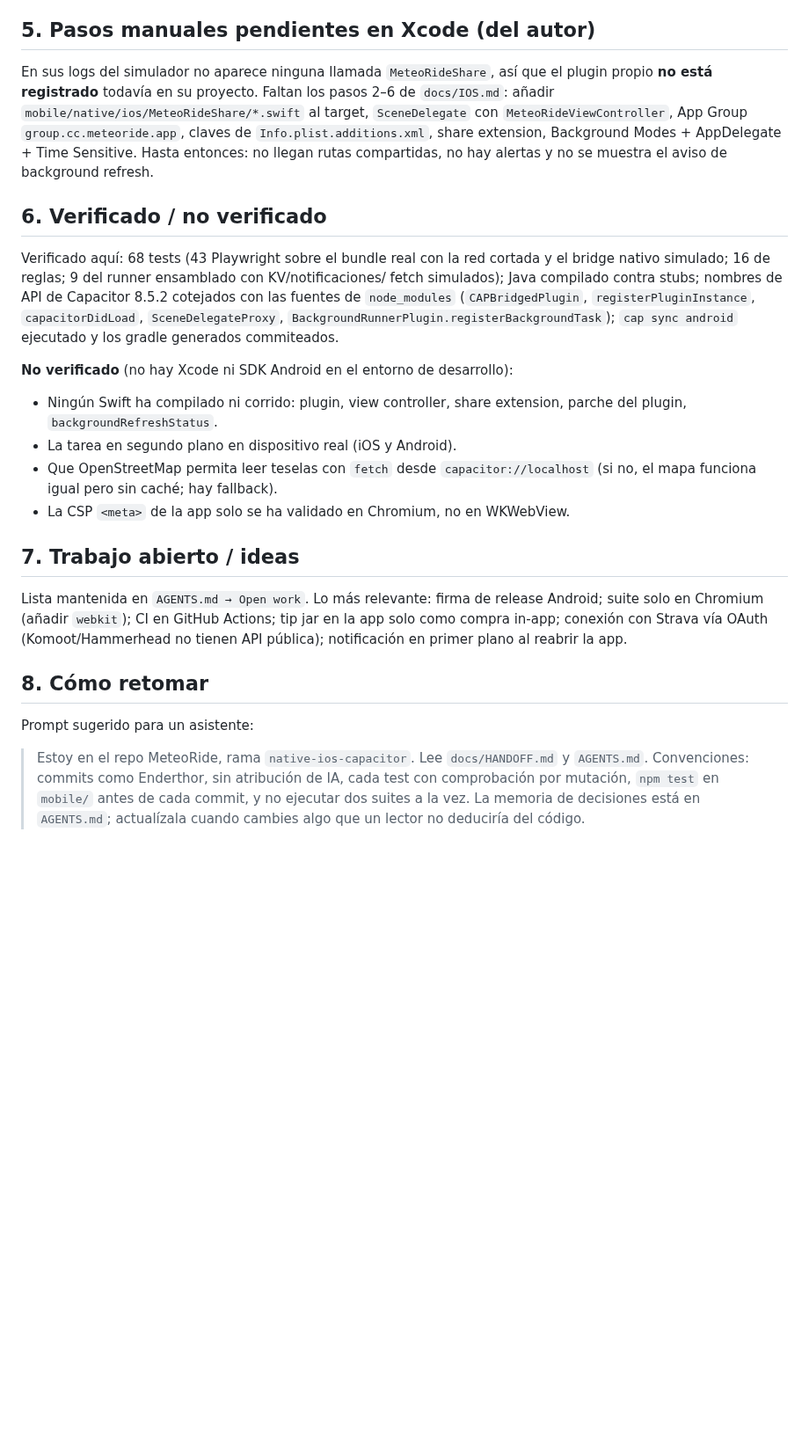
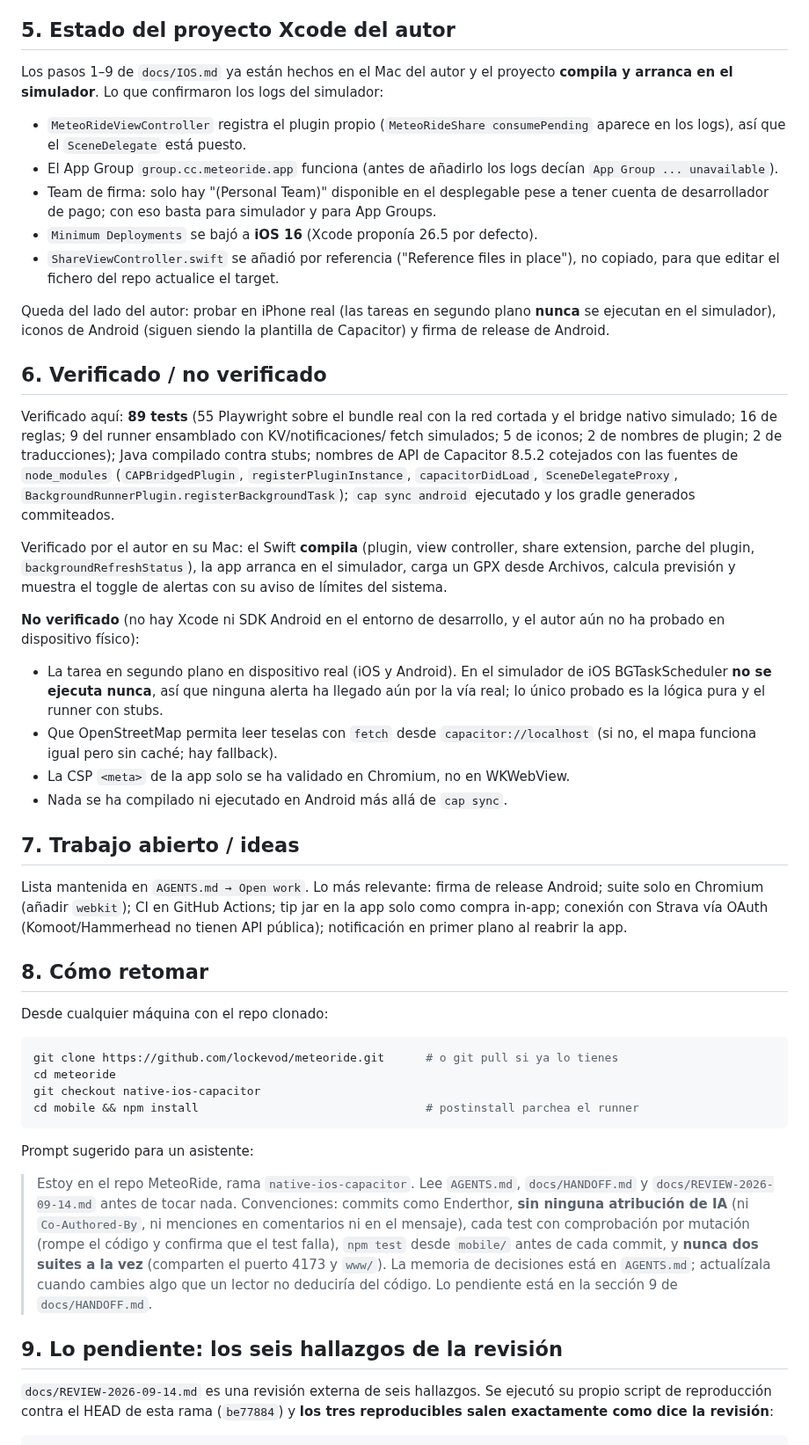
Before and after one commit to lockevod/MeteoRide, a Markdown page: docs/HANDOFF.md, the part around one of its changes. Shown at 88% size. Rendered like a GitHub page; blank space fills up the shorter version.

Commit message:
Deja anotado el estado de la sesión y lo que queda por decidir

````diff
--- a/docs/HANDOFF.md
+++ b/docs/HANDOFF.md
@@ -88,33 +88,49 @@ Piezas nativas que necesita y su estado:
   **simulador nunca ejecuta tareas en segundo plano**; modo de bajo consumo las
   suspende. `docs/IOS.md` tiene el comando lldb para forzar una ejecución.
 
-## 5. Pasos manuales pendientes en Xcode (del autor)
+## 5. Estado del proyecto Xcode del autor
 
-En sus logs del simulador no aparece ninguna llamada `MeteoRideShare`, así que el
-plugin propio **no está registrado** todavía en su proyecto. Faltan los pasos 2–6 de
-`docs/IOS.md`: añadir `mobile/native/ios/MeteoRideShare/*.swift` al target,
-`SceneDelegate` con `MeteoRideViewController`, App Group `group.cc.meteoride.app`,
-claves de `Info.plist.additions.xml`, share extension, Background Modes +
-AppDelegate + Time Sensitive. Hasta entonces: no llegan rutas compartidas, no hay
-alertas y no se muestra el aviso de background refresh.
+Los pasos 1–9 de `docs/IOS.md` ya están hechos en el Mac del autor y el proyecto
+**compila y arranca en el simulador**. Lo que confirmaron los logs del simulador:
+
+- `MeteoRideViewController` registra el plugin propio (`MeteoRideShare consumePending`
+  aparece en los logs), así que el `SceneDelegate` está puesto.
+- El App Group `group.cc.meteoride.app` funciona (antes de añadirlo los logs decían
+  `App Group ... unavailable`).
+- Team de firma: solo hay "(Personal Team)" disponible en el desplegable pese a tener
+  cuenta de desarrollador de pago; con eso basta para simulador y para App Groups.
+- `Minimum Deployments` se bajó a **iOS 16** (Xcode proponía 26.5 por defecto).
+- `ShareViewController.swift` se añadió por referencia ("Reference files in place"),
+  no copiado, para que editar el fichero del repo actualice el target.
+
+Queda del lado del autor: probar en iPhone real (las tareas en segundo plano **nunca**
+se ejecutan en el simulador), iconos de Android (siguen siendo la plantilla de
+Capacitor) y firma de release de Android.
 
 ## 6. Verificado / no verificado
 
-Verificado aquí: 68 tests (43 Playwright sobre el bundle real con la red cortada y
+Verificado aquí: **89 tests** (55 Playwright sobre el bundle real con la red cortada y
 el bridge nativo simulado; 16 de reglas; 9 del runner ensamblado con KV/notificaciones/
-fetch simulados); Java compilado contra stubs; nombres de API de Capacitor 8.5.2
-cotejados con las fuentes de `node_modules` (`CAPBridgedPlugin`,
-`registerPluginInstance`, `capacitorDidLoad`, `SceneDelegateProxy`,
-`BackgroundRunnerPlugin.registerBackgroundTask`); `cap sync android` ejecutado y los
-gradle generados commiteados.
+fetch simulados; 5 de iconos; 2 de nombres de plugin; 2 de traducciones); Java
+compilado contra stubs; nombres de API de Capacitor 8.5.2 cotejados con las fuentes de
+`node_modules` (`CAPBridgedPlugin`, `registerPluginInstance`, `capacitorDidLoad`,
+`SceneDelegateProxy`, `BackgroundRunnerPlugin.registerBackgroundTask`); `cap sync
+android` ejecutado y los gradle generados commiteados.
 
-**No verificado** (no hay Xcode ni SDK Android en el entorno de desarrollo):
-- Ningún Swift ha compilado ni corrido: plugin, view controller, share extension,
-  parche del plugin, `backgroundRefreshStatus`.
-- La tarea en segundo plano en dispositivo real (iOS y Android).
+Verificado por el autor en su Mac: el Swift **compila** (plugin, view controller,
+share extension, parche del plugin, `backgroundRefreshStatus`), la app arranca en el
+simulador, carga un GPX desde Archivos, calcula previsión y muestra el toggle de
+alertas con su aviso de límites del sistema.
+
+**No verificado** (no hay Xcode ni SDK Android en el entorno de desarrollo, y el autor
+aún no ha probado en dispositivo físico):
+- La tarea en segundo plano en dispositivo real (iOS y Android). En el simulador de
+  iOS BGTaskScheduler **no se ejecuta nunca**, así que ninguna alerta ha llegado aún
+  por la vía real; lo único probado es la lógica pura y el runner con stubs.
 - Que OpenStreetMap permita leer teselas con `fetch` desde `capacitor://localhost`
   (si no, el mapa funciona igual pero sin caché; hay fallback).
 - La CSP `<meta>` de la app solo se ha validado en Chromium, no en WKWebView.
+- Nada se ha compilado ni ejecutado en Android más allá de `cap sync`.
 
 ## 7. Trabajo abierto / ideas
 
@@ -125,10 +141,30 @@ tienen API pública); notificación en primer plano al reabrir la app.
 
 ## 8. Cómo retomar
 
+Desde cualquier máquina con el repo clonado:
+
+```bash
+git clone https://github.com/lockevod/meteoride.git      # o git pull si ya lo tienes
+cd meteoride
+git checkout native-ios-capacitor
+cd mobile && npm install                                 # postinstall parchea el runner
+```
+
 Prompt sugerido para un asistente:
 
-> Estoy en el repo MeteoRide, rama `native-ios-capacitor`. Lee `docs/HANDOFF.md` y
-> `AGENTS.md`. Convenciones: commits como Enderthor, sin atribución de IA, cada test
-> con comprobación por mutación, `npm test` en `mobile/` antes de cada commit, y no
-> ejecutar dos suites a la vez. La memoria de decisiones está en `AGENTS.md`;
-> actualízala cuando cambies algo que un lector no deduciría del código.
+> Estoy en el repo MeteoRide, rama `native-ios-capacitor`. Lee `AGENTS.md`,
+> `docs/HANDOFF.md` y `docs/REVIEW-2026-09-14.md` antes de tocar nada.
+> Convenciones: commits como Enderthor, **sin ninguna atribución de IA** (ni
+> `Co-Authored-By`, ni menciones en comentarios ni en el mensaje), cada test con
+> comprobación por mutación (rompe el código y confirma que el test falla), `npm test`
+> desde `mobile/` antes de cada commit, y **nunca dos suites a la vez** (comparten el
+> puerto 4173 y `www/`). La memoria de decisiones está en `AGENTS.md`; actualízala
+> cuando cambies algo que un lector no deduciría del código. Lo pendiente está en la
+> sección 9 de `docs/HANDOFF.md`.
+
+## 9. Lo pendiente: los seis hallazgos de la revisión
+
+`docs/REVIEW-2026-09-14.md` es una revisión externa de seis hallazgos. Se ejecutó su
+propio script de reproducción contra el HEAD de esta rama (`be77884`) y **los tres
+reproducibles salen exactamente como dice la revisión**:
+
````
Also changed, not shown: other parts of docs/HANDOFF.md (+32 -0 lines), AGENTS.md (+19 -7 lines).
